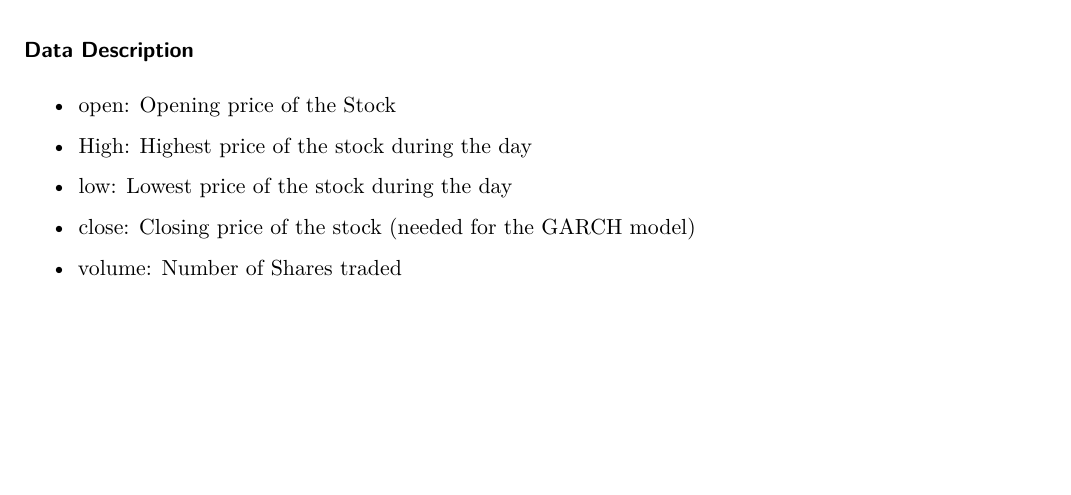
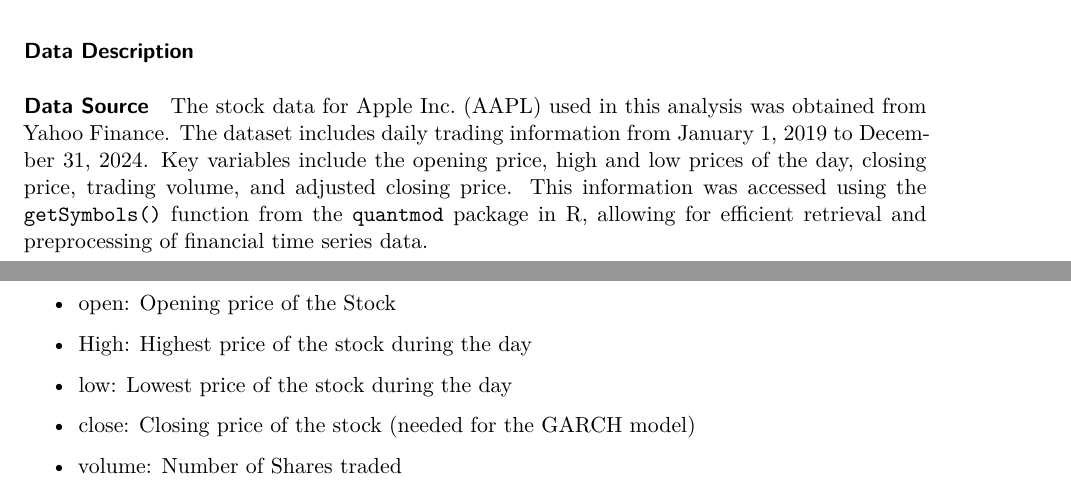
Before and after one commit to poconnor43/Math_456_Essay_6_GARCHE, a Quarto document (Essay_5_GARCH.qmd): part of page 3 of 10 before the commit and two parts of pages 3 and 4 of 11 after it, the two joined at a grey line, cut so that both start at the same text, the shorter picture padded with empty space. Rendered offline with R 4.5, knitr and Pandoc in place of Quarto, then LaTeX, with nearby package versions; some code elsewhere in the file could not run offline.

Commit message:
Update Data source

````diff
--- a/Essay_5_GARCH.qmd
+++ b/Essay_5_GARCH.qmd
@@ -53,6 +53,10 @@ head(AAPL)
 ```
 
 ### Data Description
+
+#### Data Source
+
+The stock data for Apple Inc. (AAPL) used in this analysis was obtained from Yahoo Finance. The dataset includes daily trading information from January 1, 2019 to December 31, 2024. Key variables include the opening price, high and low prices of the day, closing price, trading volume, and adjusted closing price. This information was accessed using the `getSymbols()` function from the `quantmod` package in R, allowing for efficient retrieval and preprocessing of financial time series data.
 
 -   open: Opening price of the Stock
 
````
